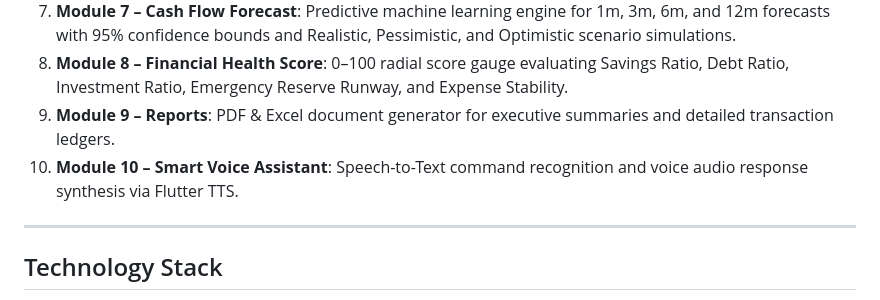
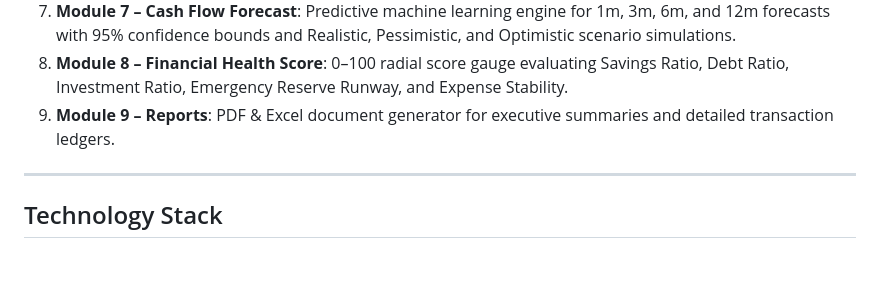
Before and after one commit to AR20031959/FinSight_AI, a Markdown page: README.md, the part around the change. Rendered like a GitHub page; blank space fills up the shorter version.

Commit message:
Remove Smart Voice Assistant module from README
Removed the Smart Voice Assistant module from the README.

```diff
--- a/README.md
+++ b/README.md
@@ -17,7 +17,7 @@ FinSight AI is a cross-platform Financial Decision Intelligence Application buil
 7. **Module 7 – Cash Flow Forecast**: Predictive machine learning engine for 1m, 3m, 6m, and 12m forecasts with 95% confidence bounds and Realistic, Pessimistic, and Optimistic scenario simulations.
 8. **Module 8 – Financial Health Score**: 0–100 radial score gauge evaluating Savings Ratio, Debt Ratio, Investment Ratio, Emergency Reserve Runway, and Expense Stability.
 9. **Module 9 – Reports**: PDF & Excel document generator for executive summaries and detailed transaction ledgers.
-10. **Module 10 – Smart Voice Assistant**: Speech-to-Text command recognition and voice audio response synthesis via Flutter TTS.
+
 
 ---
 
```
